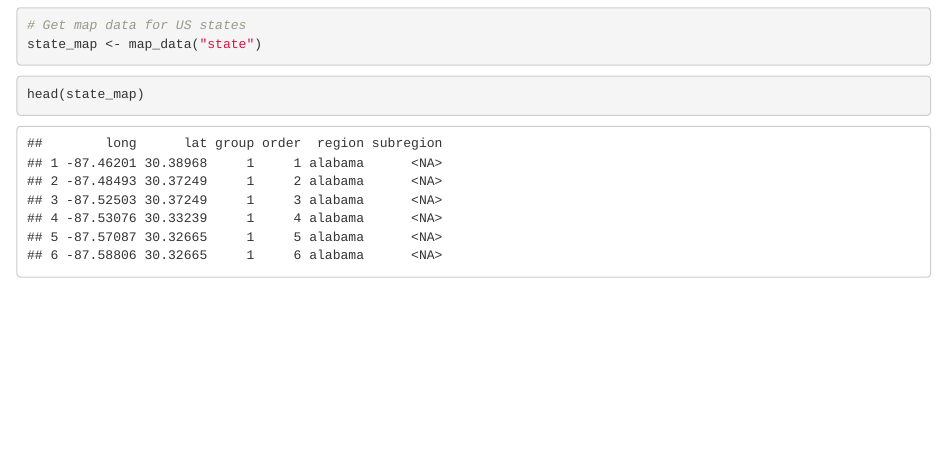
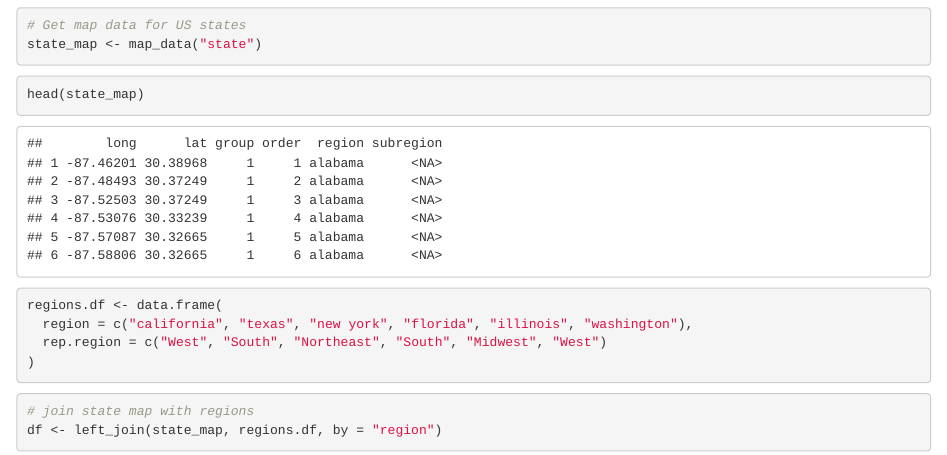
Before and after one commit to tcsimm/DataSciencePractice, an R Markdown document (R_Practice_June2.Rmd): the page in a window 1100 px wide, from 1640 px down. Rendered offline with R 4.5, knitr and Pandoc, with nearby package versions.

Commit message:
“more”

````diff
--- a/R_Practice_June2.Rmd
+++ b/R_Practice_June2.Rmd
@@ -67,3 +67,19 @@
 ```{r}
 head(state_map)
 ```
+
+```{r}
+regions.df <- data.frame(
+  region = c("california", "texas", "new york", "florida", "illinois", "washington"),
+  rep.region = c("West", "South", "Northeast", "South", "Midwest", "West")
+)
+```
+
+```{r}
+# join state map with regions
+df <- left_join(state_map, regions.df, by = "region")
+```
+
+```{r}
+
+```
````
Also changed, not shown: R_Practice_June2.nb.html.
